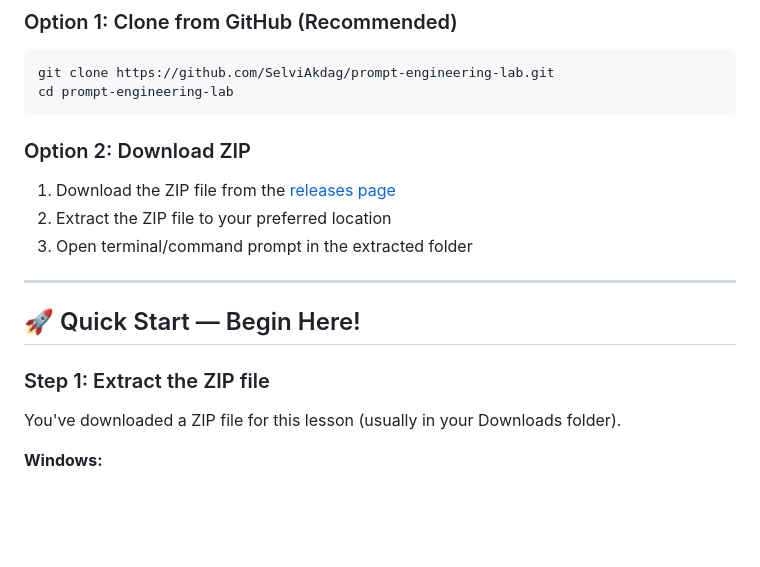
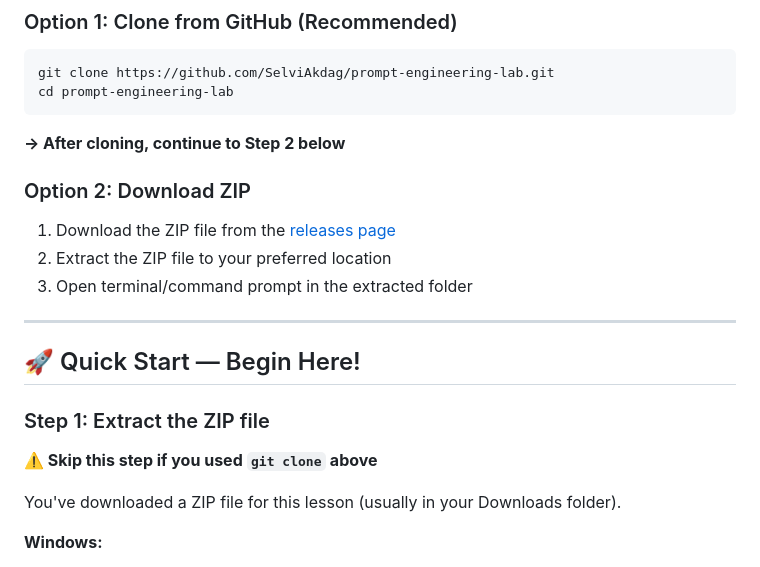
Before and after one commit to SelviAkdag/prompt-engineering-lab, a Markdown page: README.md, the part around the change. GitHub-like rendering; blank space fills up the shorter version.

Commit message:
Update README with clearer navigation instructions
- Added correct GitHub releases link
- Added clear skip instructions for git clone users
- Improved user flow between download options and setup steps

````diff
--- a/README.md
+++ b/README.md
@@ -15,6 +15,8 @@ git clone https://github.com/SelviAkdag/prompt-engineering-lab.git
 cd prompt-engineering-lab
 ```
 
+**→ After cloning, continue to Step 2 below**
+
 ### Option 2: Download ZIP
 
 1. Download the ZIP file from the [releases page](https://github.com/SelviAkdag/prompt-engineering-lab/releases)
@@ -26,6 +28,8 @@ cd prompt-engineering-lab
 ## 🚀 Quick Start — Begin Here!
 
 ### Step 1: Extract the ZIP file
+
+**⚠️ Skip this step if you used `git clone` above**
 
 You've downloaded a ZIP file for this lesson (usually in your Downloads folder).
 
````
